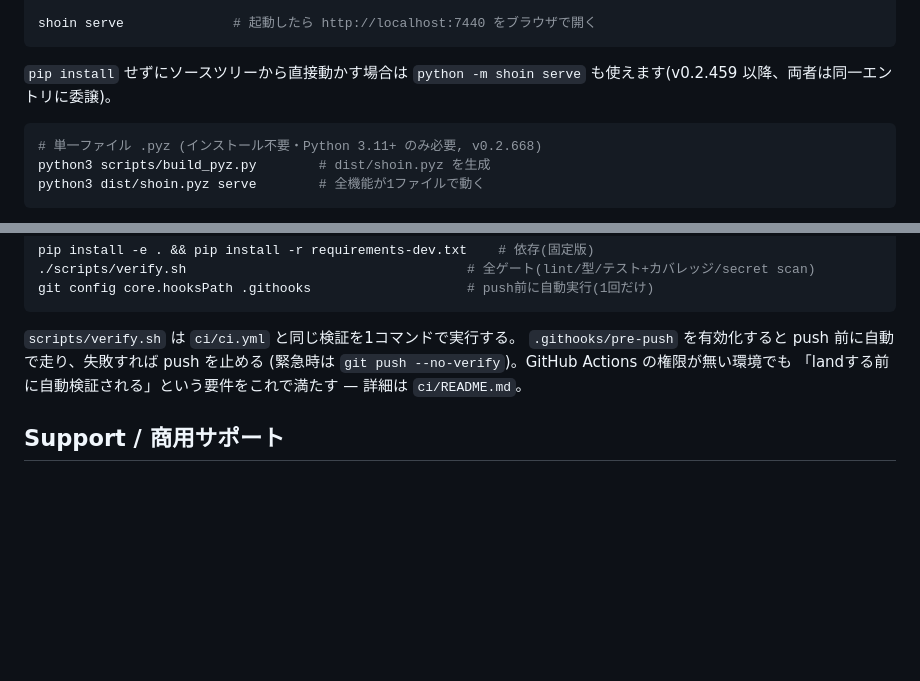
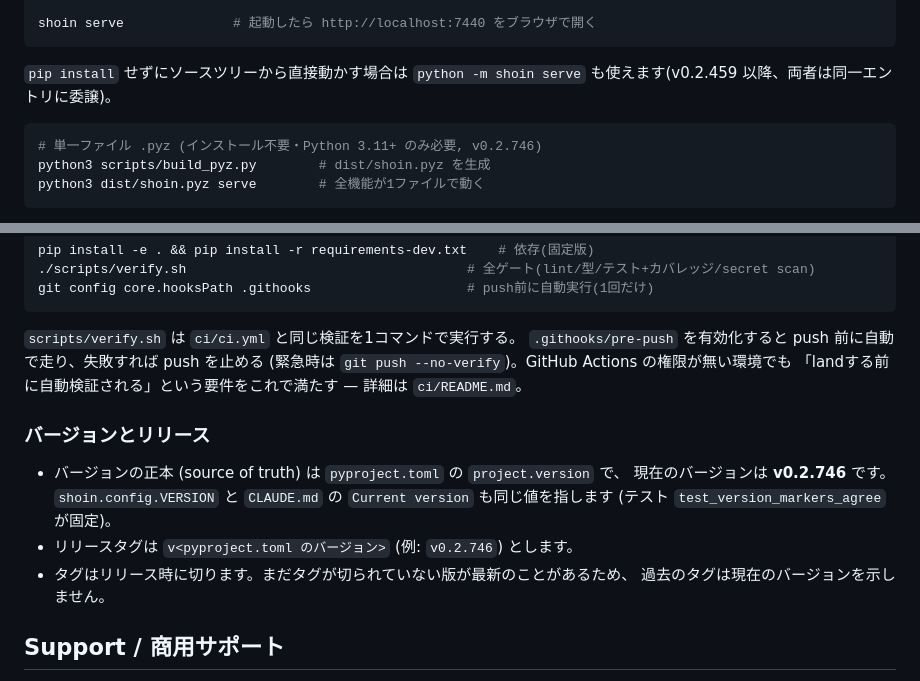
Before and after one commit to shizukutanaka/Shoin, a Markdown page: README.md, 2 parts joined by grey strips. Rendered like a GitHub page; blank space fills up the shorter version.

Commit message:
docs: unify version to 0.2.746 and document tag/release convention (#374)
Co-authored-by: shizukutanaka <shizukutanaka@users.noreply.github.com>

````diff
--- a/README.md
+++ b/README.md
@@ -25,7 +25,7 @@ shoin serve              # 起動したら http://localhost:7440 をブラウザ
 `pip install` せずにソースツリーから直接動かす場合は `python -m shoin serve` も使えます(v0.2.459 以降、両者は同一エントリに委譲)。
 
 ```bash
-# 単一ファイル .pyz (インストール不要・Python 3.11+ のみ必要, v0.2.668)
+# 単一ファイル .pyz (インストール不要・Python 3.11+ のみ必要, v0.2.746)
 python3 scripts/build_pyz.py        # dist/shoin.pyz を生成
 python3 dist/shoin.pyz serve        # 全機能が1ファイルで動く
 ```
@@ -175,6 +175,15 @@ git config core.hooksPath .githooks                    # push前に自動実行(
 (緊急時は `git push --no-verify`)。GitHub Actions の権限が無い環境でも
 「landする前に自動検証される」という要件をこれで満たす — 詳細は `ci/README.md`。
 
+### バージョンとリリース
+
+- バージョンの正本 (source of truth) は `pyproject.toml` の `project.version` で、
+  現在のバージョンは **v0.2.746** です。`shoin.config.VERSION` と `CLAUDE.md` の
+  `Current version` も同じ値を指します (テスト `test_version_markers_agree` が固定)。
+- リリースタグは `v<pyproject.toml のバージョン>` (例: `v0.2.746`) とします。
+- タグはリリース時に切ります。まだタグが切られていない版が最新のことがあるため、
+  過去のタグは現在のバージョンを示しません。
+
 ## Support / 商用サポート
 
 Shoin is MIT-licensed and free forever, with no feature gating.
````
